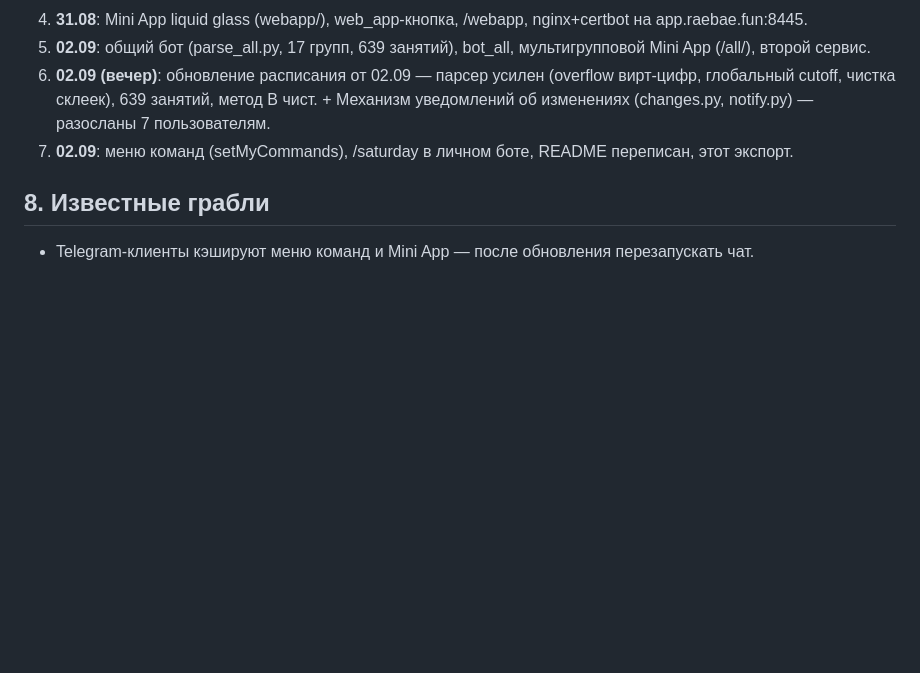
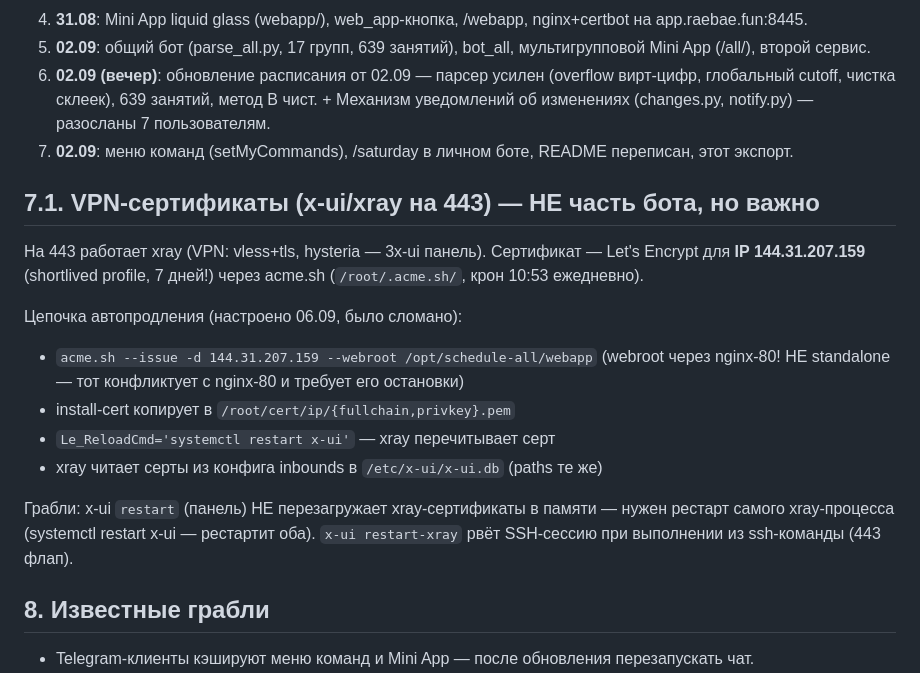
Before and after one commit to raebaexxx/schedule-bot, a Markdown page: PLAN.md, the part around the change. GitHub-like rendering; blank space fills up the shorter version.

Commit message:
PLAN.md: секция про VPN-сертификаты (acme.sh webroot + reload x-ui)

```diff
--- a/PLAN.md
+++ b/PLAN.md
@@ -186,6 +186,24 @@ PDF — Excel-выгрузка: сетка |Дни|Часы|группа×(Ди
 7. **02.09**: меню команд (setMyCommands), /saturday в личном боте, README
    переписан, этот экспорт.
 
+## 7.1. VPN-сертификаты (x-ui/xray на 443) — НЕ часть бота, но важно
+
+На 443 работает xray (VPN: vless+tls, hysteria — 3x-ui панель). Сертификат —
+Let's Encrypt для **IP 144.31.207.159** (shortlived profile, 7 дней!) через
+acme.sh (`/root/.acme.sh/`, крон 10:53 ежедневно).
+
+Цепочка автопродления (настроено 06.09, было сломано):
+- `acme.sh --issue -d 144.31.207.159 --webroot /opt/schedule-all/webapp`
+  (webroot через nginx-80! НЕ standalone — тот конфликтует с nginx-80 и
+  требует его остановки)
+- install-cert копирует в `/root/cert/ip/{fullchain,privkey}.pem`
+- `Le_ReloadCmd='systemctl restart x-ui'` — xray перечитывает серт
+- xray читает серты из конфига inbounds в `/etc/x-ui/x-ui.db` (paths те же)
+
+Грабли: x-ui `restart` (панель) НЕ перезагружает xray-сертификаты в памяти —
+нужен рестарт самого xray-процесса (systemctl restart x-ui — рестартит оба).
+`x-ui restart-xray` рвёт SSH-сессию при выполнении из ssh-команды (443 флап).
+
 ## 8. Известные грабли
 
 - Telegram-клиенты кэшируют меню команд и Mini App — после обновления
```
